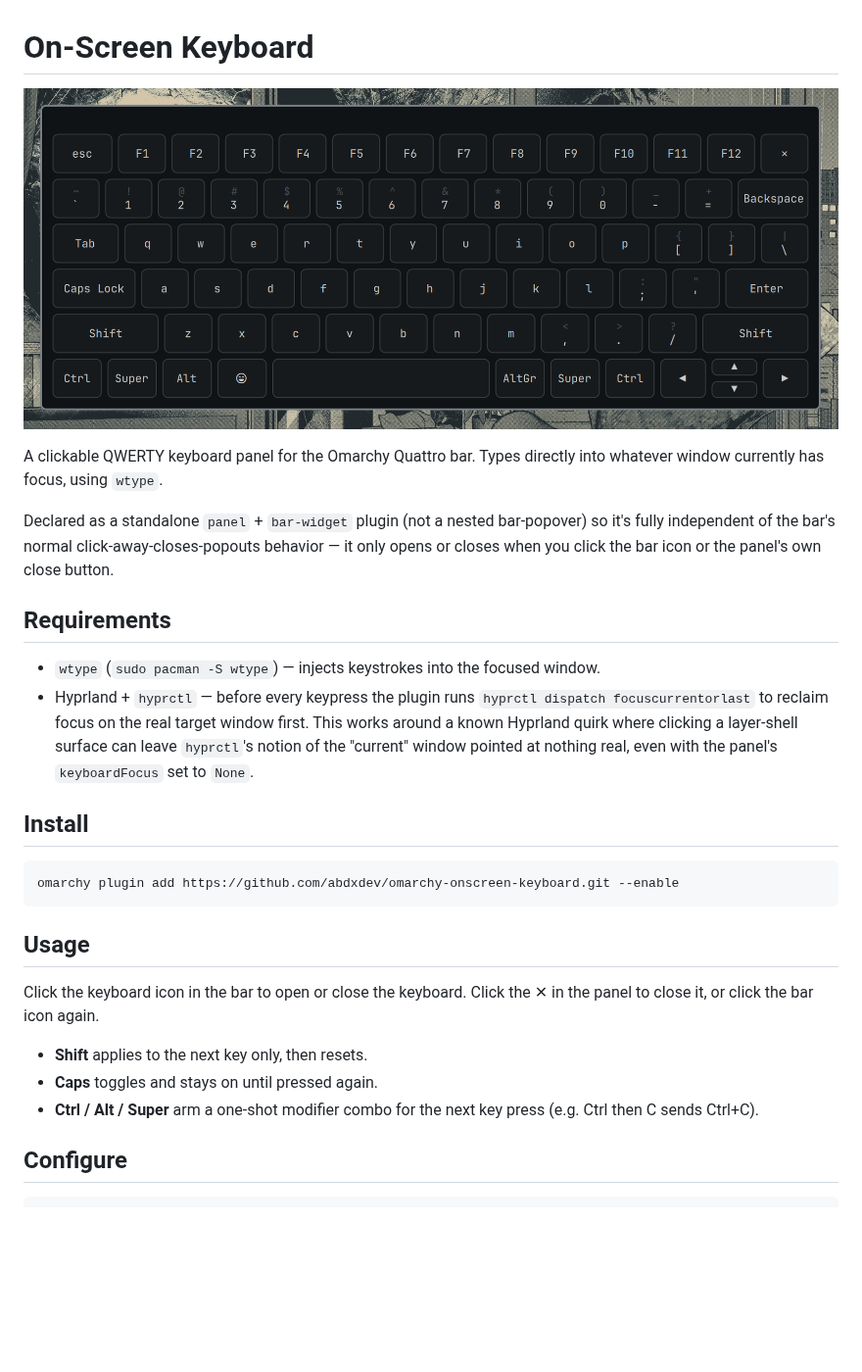
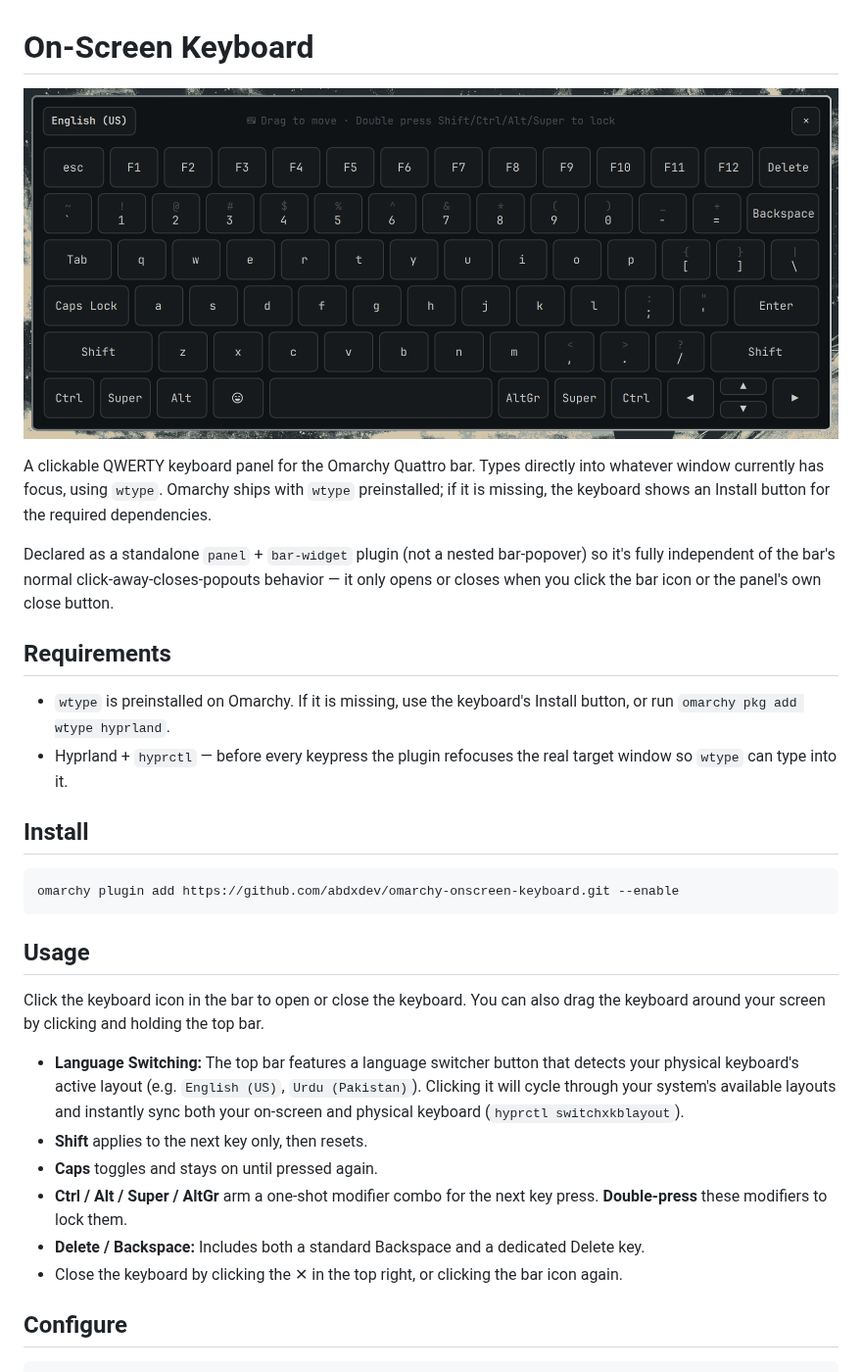
Before and after one commit to abdxdev/omarchy-onscreen-keyboard, a Markdown page: README.md, the part around the change. Shown at 98% size. Drawn GitHub-style; pictures changed too: preview.png; blank space fills up the shorter version.

```diff
--- a/README.md
+++ b/README.md
@@ -3,7 +3,9 @@
 ![Preview](https://raw.githubusercontent.com/abdxdev/omarchy-onscreen-keyboard/refs/heads/main/preview.png)
 
 A clickable QWERTY keyboard panel for the Omarchy Quattro bar. Types
-directly into whatever window currently has focus, using `wtype`.
+directly into whatever window currently has focus, using `wtype`. Omarchy
+ships with `wtype` preinstalled; if it is missing, the keyboard shows an
+Install button for the required dependencies.
 
 Declared as a standalone `panel` + `bar-widget` plugin (not a nested
 bar-popover) so it's fully independent of the bar's normal
@@ -12,14 +14,10 @@ click the bar icon or the panel's own close button.
 
 ## Requirements
 
-- `wtype` (`sudo pacman -S wtype`) — injects keystrokes into the
-  focused window.
-- Hyprland + `hyprctl` — before every keypress the plugin runs
-  `hyprctl dispatch focuscurrentorlast` to reclaim focus on the real
-  target window first. This works around a known Hyprland quirk where
-  clicking a layer-shell surface can leave `hyprctl`'s notion of the
-  "current" window pointed at nothing real, even with the panel's
-  `keyboardFocus` set to `None`.
+- `wtype` is preinstalled on Omarchy. If it is missing, use the keyboard's
+  Install button, or run `omarchy pkg add wtype hyprland`.
+- Hyprland + `hyprctl` — before every keypress the plugin refocuses the real
+  target window so `wtype` can type into it.
 
 ## Install
 
@@ -30,12 +28,14 @@ omarchy plugin add https://github.com/abdxdev/omarchy-onscreen-keyboard.git --en
 ## Usage
 
 Click the keyboard icon in the bar to open or close the keyboard.
-Click the ✕ in the panel to close it, or click the bar icon again.
+You can also drag the keyboard around your screen by clicking and holding the top bar.
 
+- **Language Switching:** The top bar features a language switcher button that detects your physical keyboard's active layout (e.g. `English (US)`, `Urdu (Pakistan)`). Clicking it will cycle through your system's available layouts and instantly sync both your on-screen and physical keyboard (`hyprctl switchxkblayout`).
 - **Shift** applies to the next key only, then resets.
 - **Caps** toggles and stays on until pressed again.
-- **Ctrl / Alt / Super** arm a one-shot modifier combo for the next
-  key press (e.g. Ctrl then C sends Ctrl+C).
+- **Ctrl / Alt / Super / AltGr** arm a one-shot modifier combo for the next key press. **Double-press** these modifiers to lock them.
+- **Delete / Backspace:** Includes both a standard Backspace and a dedicated Delete key.
+- Close the keyboard by clicking the ✕ in the top right, or clicking the bar icon again.
 
 ## Configure
 
```
Also changed, not shown: screenshots/screenshot_1.png, 4 other files.
